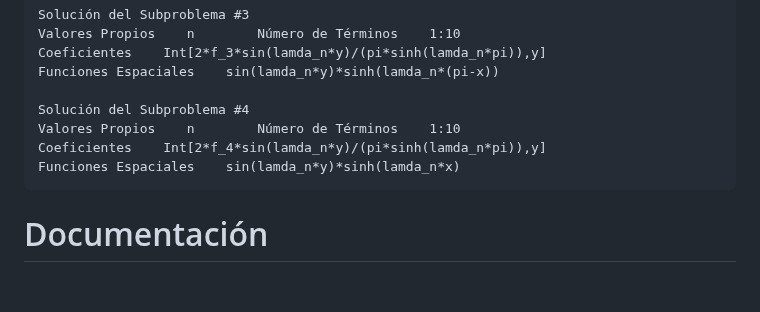
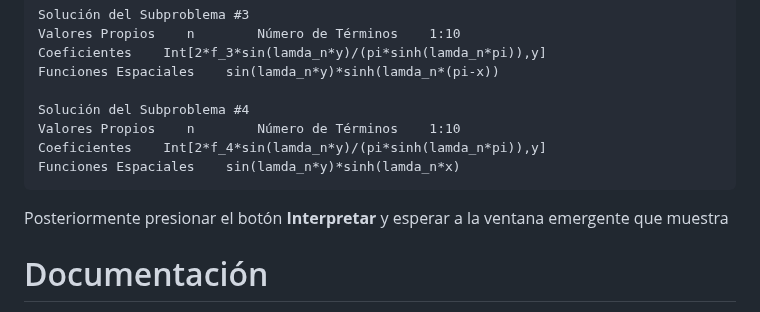
Before and after one commit to LuisNavaFisBio/GraPhEr, a Markdown page: README.md, the part around the change. GitHub-like rendering; blank space fills up the shorter version.

````diff
--- a/README.md
+++ b/README.md
@@ -65,6 +65,8 @@ Coeficientes    Int[2*f_4*sin(lamda_n*y)/(pi*sinh(lamda_n*pi)),y]
 Funciones Espaciales    sin(lamda_n*y)*sinh(lamda_n*x)
 ```
 
+Posteriormente presionar el botón **Interpretar** y esperar a la ventana emergente que muestra
+
 # Documentación
 
 No existe una documentación estrictamente hablando, sin embargo, se puede consultar una explicación del desarrollo de la aplicación, así como ejemplos de utilización en el siguiente documento:
````
